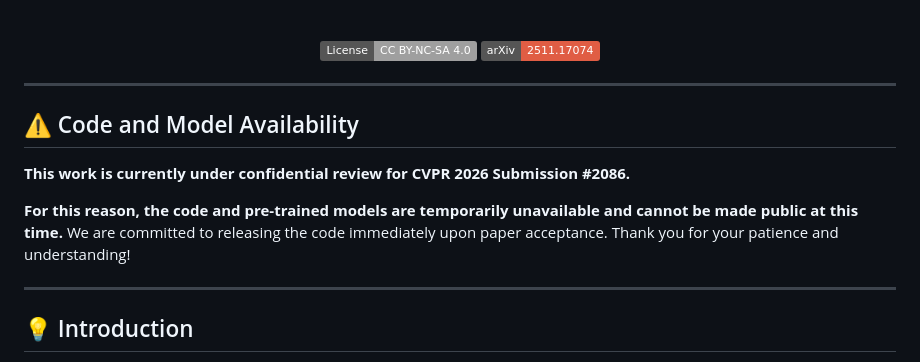
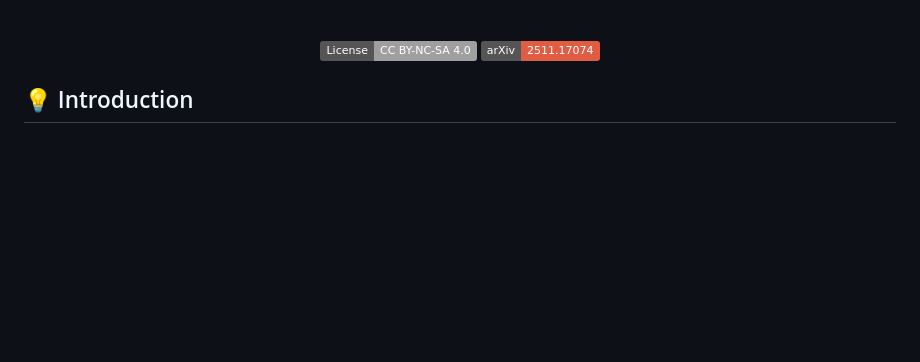
Before and after one commit to wangtong627/DiverseVAR, a Markdown page: README.md, the part around one of its changes. Rendered like a GitHub page; badges without logos; blank space fills up the shorter version.

```diff
--- a/README.md
+++ b/README.md
@@ -14,16 +12,6 @@
 [![arXiv](https://img.shields.io/badge/arXiv-2511.17074-red)](https://arxiv.org/abs/2511.17074)
 
 </div>
-
-***
-
-## ⚠️ Code and Model Availability
-
-**This work is currently under confidential review for CVPR 2026 Submission #2086.**
-
-**For this reason, the code and pre-trained models are temporarily unavailable and cannot be made public at this time.** We are committed to releasing the code immediately upon paper acceptance. Thank you for your patience and understanding!
-
-***
 
 ## 💡 Introduction
 
```
Also changed, not shown: other parts of README.md (+0 -2 lines).
